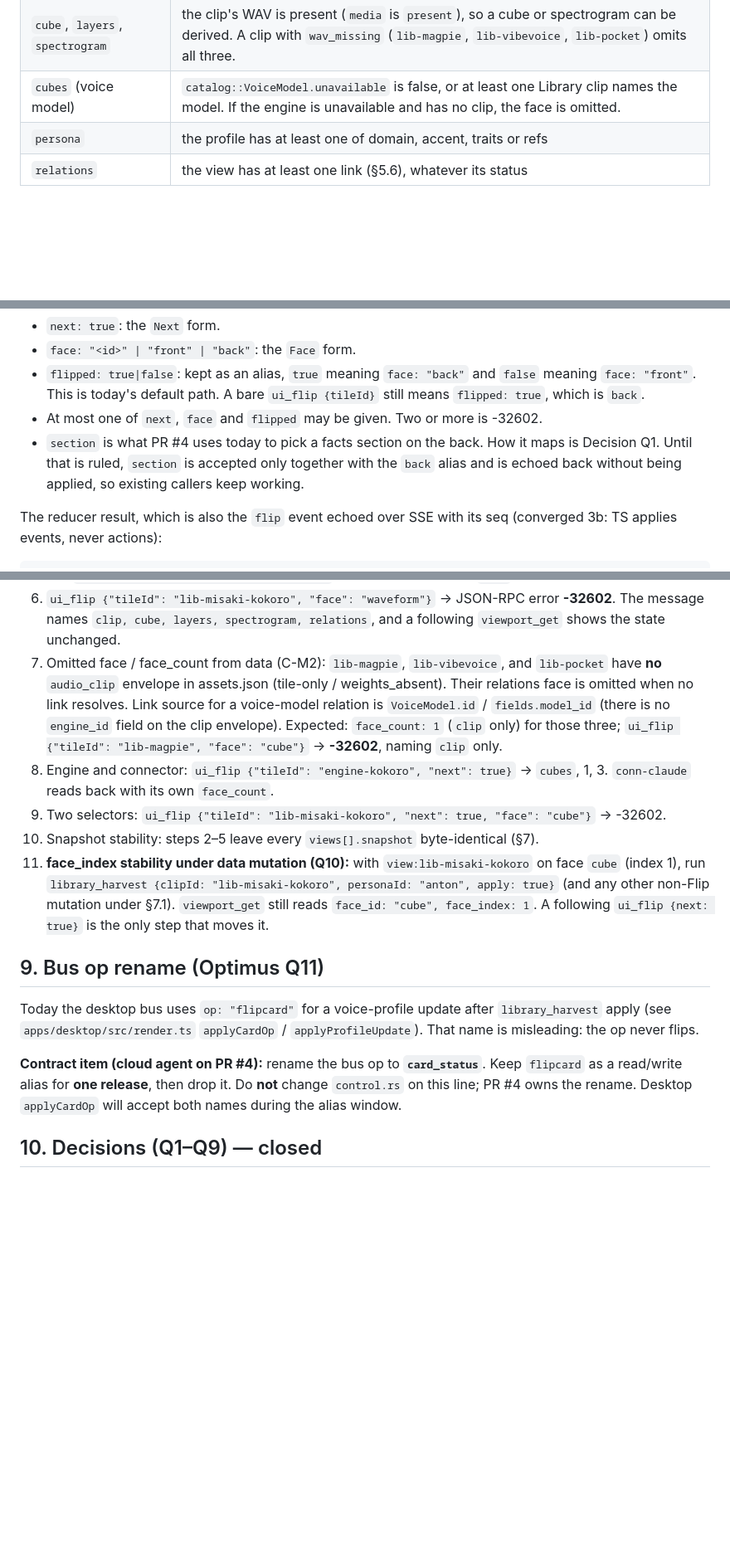
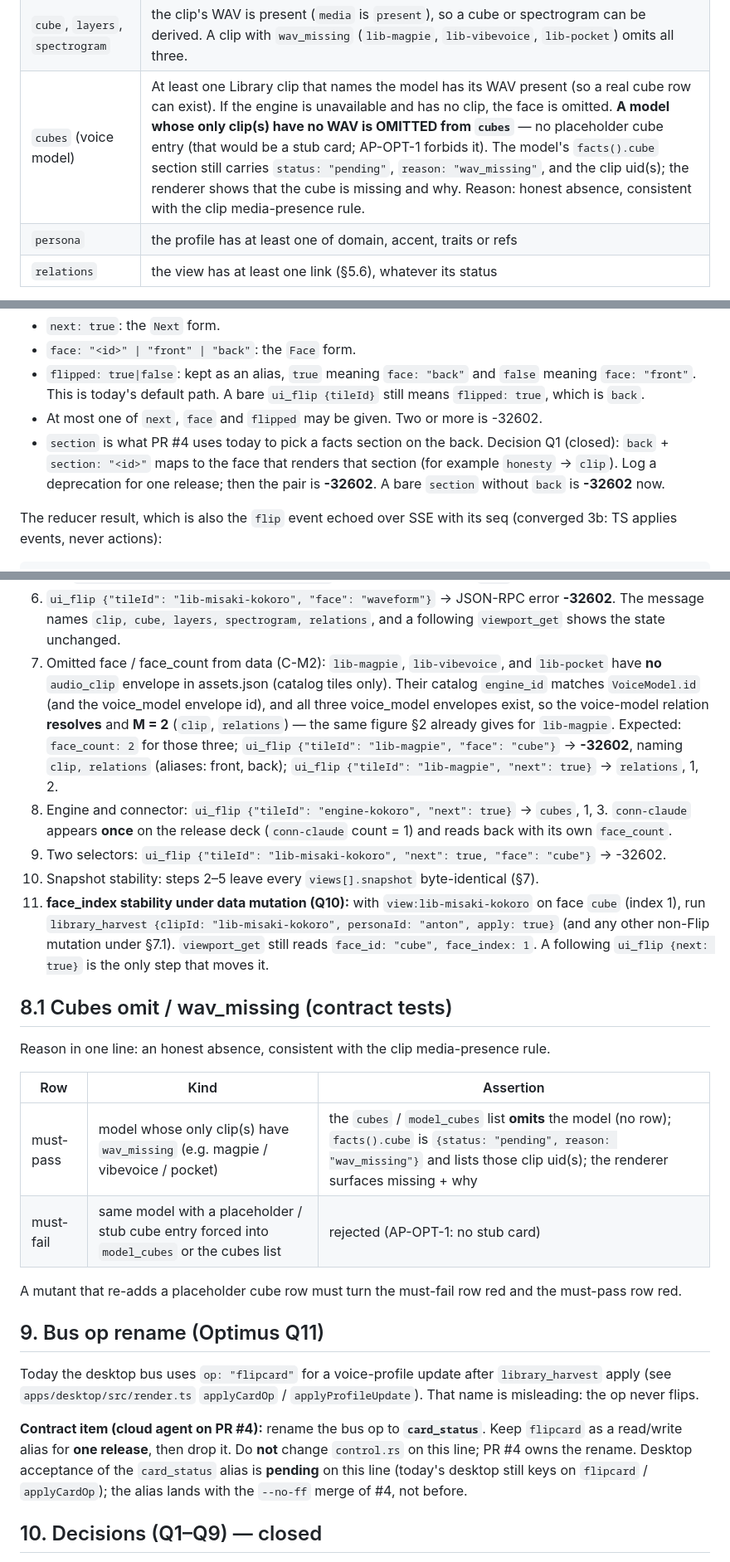
Before and after one commit to darbotlabs/gen-audio, a Markdown page: docs/livetile-faces-contract.md, 3 parts joined by grey strips. Shown at 83% size. Drawn GitHub-style; blank space fills up the shorter version.

```diff
--- a/docs/livetile-faces-contract.md
+++ b/docs/livetile-faces-contract.md
@@ -94,7 +106,7 @@ presence changes. That matches converged rebuttal 4: `snapshot = facts(asset, me
 |---|---|
 | `clip`, `model`, `connector`, `profile` | always (the first face) |
 | `cube`, `layers`, `spectrogram` | the clip's WAV is present (`media` is `present`), so a cube or spectrogram can be derived. A clip with `wav_missing` (`lib-magpie`, `lib-vibevoice`, `lib-pocket`) omits all three. |
-| `cubes` (voice model) | `catalog::VoiceModel.unavailable` is false, or at least one Library clip names the model. If the engine is unavailable and has no clip, the face is omitted. |
+| `cubes` (voice model) | At least one Library clip that names the model has its WAV present (so a real cube row can exist). If the engine is unavailable and has no clip, the face is omitted. **A model whose only clip(s) have no WAV is OMITTED from `cubes`** — no placeholder cube entry (that would be a stub card; AP-OPT-1 forbids it). The model's `facts().cube` section still carries `status: "pending"`, `reason: "wav_missing"`, and the clip uid(s); the renderer shows that the cube is missing and why. Reason: honest absence, consistent with the clip media-presence rule. |
 | `persona` | the profile has at least one of domain, accent, traits or refs |
 | `relations` | the view has at least one link (§5.6), whatever its status |
 
@@ -139,9 +155,10 @@ MCP `ui_flip` arguments (`control.rs` `ui_flip`), on top of today's `tileId | ui
 - `flipped: true|false`: kept as an alias, `true` meaning `face: "back"` and `false` meaning `face: "front"`.
   This is today's default path. A bare `ui_flip {tileId}` still means `flipped: true`, which is `back`.
 - At most one of `next`, `face` and `flipped` may be given. Two or more is -32602.
-- `section` is what PR #4 uses today to pick a facts section on the back. How it maps is Decision Q1.
-  Until that is ruled, `section` is accepted only together with the `back` alias and is echoed back
-  without being applied, so existing callers keep working.
+- `section` is what PR #4 uses today to pick a facts section on the back. Decision Q1 (closed):
+  `back` + `section: "<id>"` maps to the face that renders that section (for example `honesty` →
+  `clip`). Log a deprecation for one release; then the pair is **-32602**. A bare `section` without
+  `back` is **-32602** now.
 
 The reducer result, which is also the `flip` event echoed over SSE with its seq (converged 3b: TS applies
 events, never actions):
@@ -361,19 +388,32 @@ Each step reads back through `viewport_get`.
 6. `ui_flip {"tileId": "lib-misaki-kokoro", "face": "waveform"}` → JSON-RPC error **-32602**. The message
    names `clip, cube, layers, spectrogram, relations`, and a following `viewport_get` shows the state unchanged.
 7. Omitted face / face_count from data (C-M2): `lib-magpie`, `lib-vibevoice`, and `lib-pocket` have
-   **no** `audio_clip` envelope in assets.json (tile-only / weights_absent). Their relations face is
-   omitted when no link resolves. Link source for a voice-model relation is `VoiceModel.id` /
-   `fields.model_id` (there is no `engine_id` field on the clip envelope). Expected: `face_count: 1`
-   (`clip` only) for those three; `ui_flip {"tileId": "lib-magpie", "face": "cube"}` → **-32602**,
-   naming `clip` only.
+   **no** `audio_clip` envelope in assets.json (catalog tiles only). Their catalog `engine_id`
+   matches `VoiceModel.id` (and the voice_model envelope id), and all three voice_model envelopes
+   exist, so the voice-model relation **resolves** and **M = 2** (`clip`, `relations`) — the same
+   figure §2 already gives for `lib-magpie`. Expected: `face_count: 2` for those three;
+   `ui_flip {"tileId": "lib-magpie", "face": "cube"}` → **-32602**, naming `clip, relations`
+   (aliases: front, back); `ui_flip {"tileId": "lib-magpie", "next": true}` → `relations`, 1, 2.
 8. Engine and connector: `ui_flip {"tileId": "engine-kokoro", "next": true}` → `cubes`, 1, 3.
-   `conn-claude` reads back with its own `face_count`.
+   `conn-claude` appears **once** on the release deck (`conn-claude` count = 1) and reads back with
+   its own `face_count`.
 9. Two selectors: `ui_flip {"tileId": "lib-misaki-kokoro", "next": true, "face": "cube"}` → -32602.
 10. Snapshot stability: steps 2–5 leave every `views[].snapshot` byte-identical (§7).
 11. **face_index stability under data mutation (Q10):** with `view:lib-misaki-kokoro` on face
     `cube` (index 1), run `library_harvest {clipId: "lib-misaki-kokoro", personaId: "anton", apply: true}`
     (and any other non-Flip mutation under §7.1). `viewport_get` still reads
     `face_id: "cube", face_index: 1`. A following `ui_flip {next: true}` is the only step that moves it.
+
+## 8.1 Cubes omit / wav_missing (contract tests)
+
+Reason in one line: an honest absence, consistent with the clip media-presence rule.
+
+| Row | Kind | Assertion |
+|---|---|---|
+| must-pass | model whose only clip(s) have `wav_missing` (e.g. magpie / vibevoice / pocket) | the `cubes` / `model_cubes` list **omits** the model (no row); `facts().cube` is `{status: "pending", reason: "wav_missing"}` and lists those clip uid(s); the renderer surfaces missing + why |
+| must-fail | same model with a placeholder / stub cube entry forced into `model_cubes` or the cubes list | rejected (AP-OPT-1: no stub card) |
+
+A mutant that re-adds a placeholder cube row must turn the must-fail row red and the must-pass row red.
 
 ## 9. Bus op rename (Optimus Q11)
 
@@ -383,8 +423,9 @@ misleading: the op never flips.
 
 **Contract item (cloud agent on PR #4):** rename the bus op to **`card_status`**. Keep
 `flipcard` as a read/write alias for **one release**, then drop it. Do **not** change
-`control.rs` on this line; PR #4 owns the rename. Desktop `applyCardOp` will accept both
-names during the alias window.
+`control.rs` on this line; PR #4 owns the rename. Desktop acceptance of the `card_status`
+alias is **pending** on this line (today's desktop still keys on `flipcard` /
+`applyCardOp`); the alias lands with the `--no-ff` merge of #4, not before.
 
 ## 10. Decisions (Q1–Q9) — closed
 
```
Also changed, not shown: other parts of docs/livetile-faces-contract.md (+79 -31 lines).
